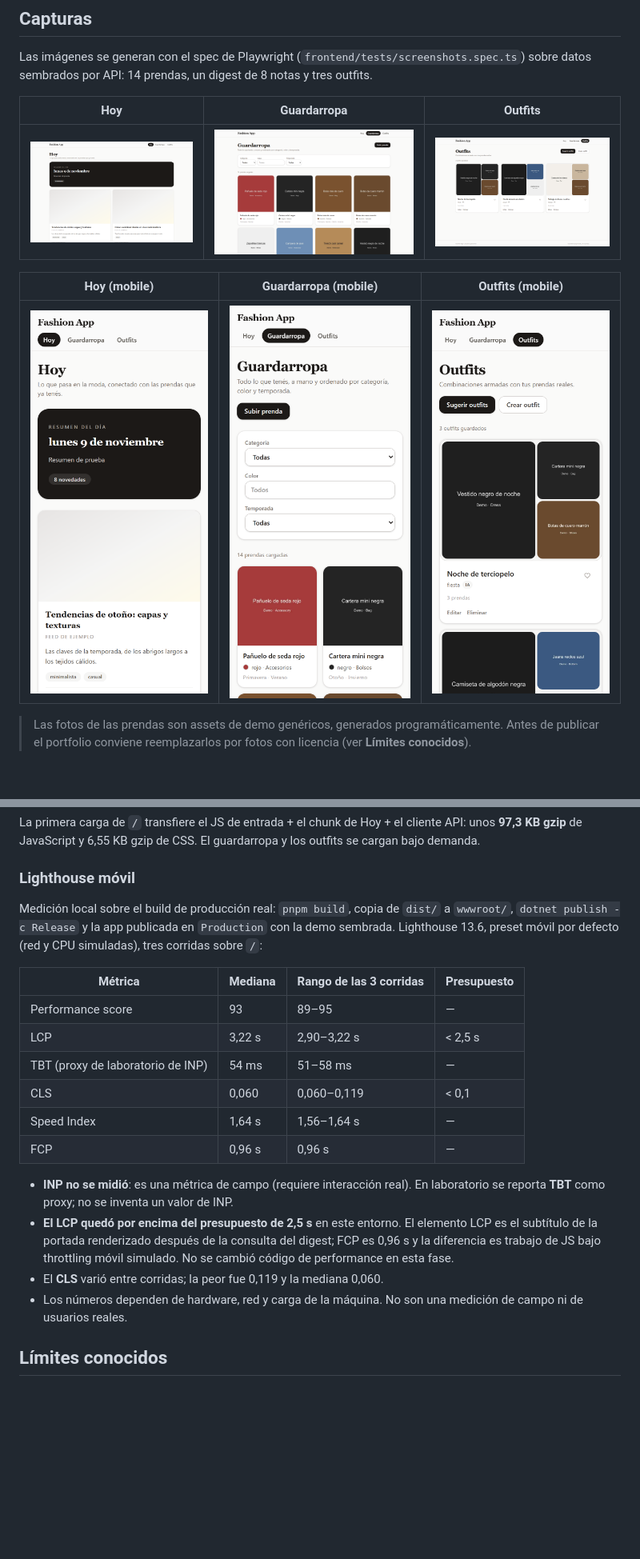
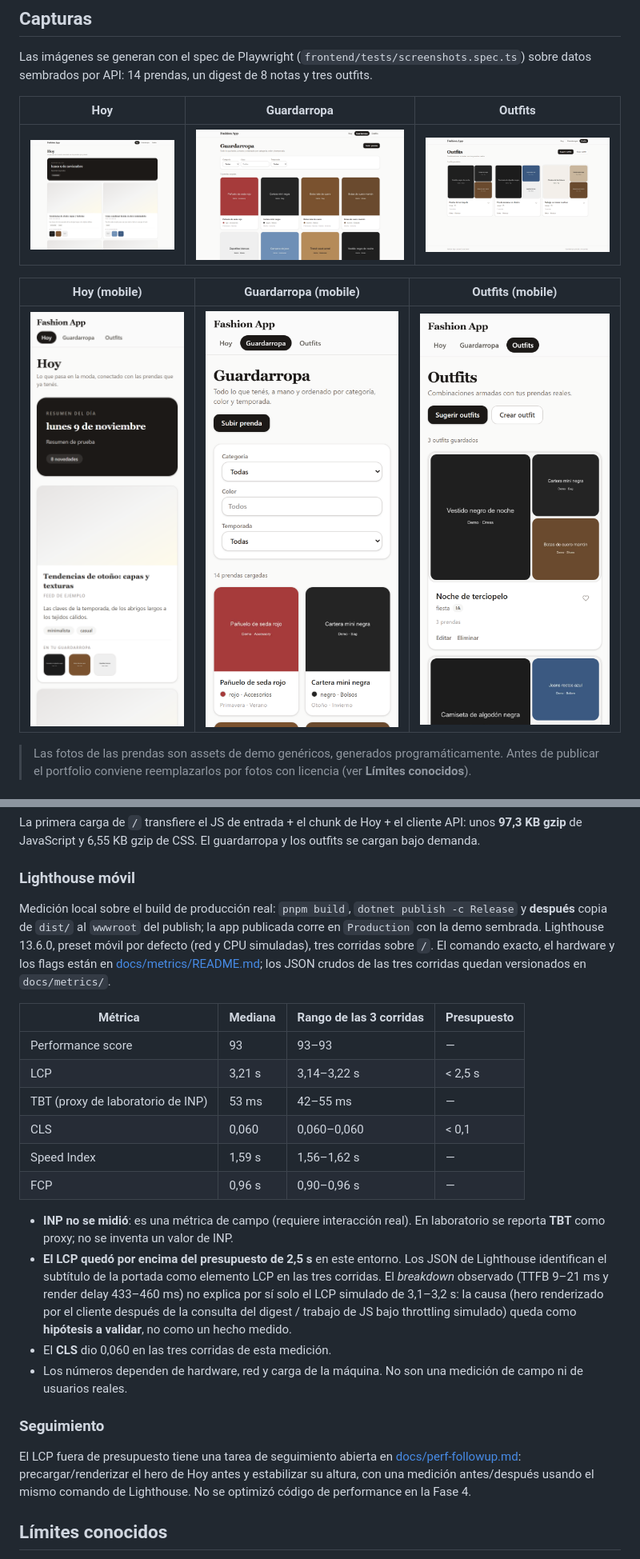
Before and after one commit to esdandev/fashion-app, a Markdown page: README.md, 2 parts joined by grey strips. Shown at 80% size. Rendered like a GitHub page; pictures changed too: docs/screenshots/hoy-desktop.png, docs/screenshots/hoy-mobile.png; blank space fills up the shorter version.

Commit message:
docs: retain lighthouse evidence and improve portfolio captures

```diff
--- a/README.md
+++ b/README.md
@@ -271,29 +283,42 @@ guardarropa y los outfits se cargan bajo demanda.
 
 ### Lighthouse móvil
 
-Medición local sobre el build de producción real: `pnpm build`, copia de
-`dist/` a `wwwroot/`, `dotnet publish -c Release` y la app publicada en
-`Production` con la demo sembrada. Lighthouse 13.6, preset móvil por defecto
-(red y CPU simuladas), tres corridas sobre `/`:
+Medición local sobre el build de producción real: `pnpm build`,
+`dotnet publish -c Release` y **después** copia de `dist/` al `wwwroot` del
+publish; la app publicada corre en `Production` con la demo sembrada.
+Lighthouse 13.6.0, preset móvil por defecto (red y CPU simuladas), tres
+corridas sobre `/`. El comando exacto, el hardware y los flags están en
+[docs/metrics/README.md](docs/metrics/README.md); los JSON crudos de las tres
+corridas quedan versionados en `docs/metrics/`.
 
 | Métrica | Mediana | Rango de las 3 corridas | Presupuesto |
 |---|---|---|---|
-| Performance score | 93 | 89–95 | — |
-| LCP | 3,22 s | 2,90–3,22 s | < 2,5 s |
-| TBT (proxy de laboratorio de INP) | 54 ms | 51–58 ms | — |
-| CLS | 0,060 | 0,060–0,119 | < 0,1 |
-| Speed Index | 1,64 s | 1,56–1,64 s | — |
-| FCP | 0,96 s | 0,96 s | — |
+| Performance score | 93 | 93–93 | — |
+| LCP | 3,21 s | 3,14–3,22 s | < 2,5 s |
+| TBT (proxy de laboratorio de INP) | 53 ms | 42–55 ms | — |
+| CLS | 0,060 | 0,060–0,060 | < 0,1 |
+| Speed Index | 1,59 s | 1,56–1,62 s | — |
+| FCP | 0,96 s | 0,90–0,96 s | — |
 
 - **INP no se midió**: es una métrica de campo (requiere interacción real). En
   laboratorio se reporta **TBT** como proxy; no se inventa un valor de INP.
-- **El LCP quedó por encima del presupuesto de 2,5 s** en este entorno. El
-  elemento LCP es el subtítulo de la portada renderizado después de la consulta
-  del digest; FCP es 0,96 s y la diferencia es trabajo de JS bajo throttling
-  móvil simulado. No se cambió código de performance en esta fase.
-- El **CLS** varió entre corridas; la peor fue 0,119 y la mediana 0,060.
+- **El LCP quedó por encima del presupuesto de 2,5 s** en este entorno. Los
+  JSON de Lighthouse identifican el subtítulo de la portada como elemento LCP
+  en las tres corridas. El *breakdown* observado (TTFB 9–21 ms y render delay
+  433–460 ms) no explica por sí solo el LCP simulado de 3,1–3,2 s: la causa
+  (hero renderizado por el cliente después de la consulta del digest / trabajo
+  de JS bajo throttling simulado) queda como **hipótesis a validar**, no como
+  un hecho medido.
+- El **CLS** dio 0,060 en las tres corridas de esta medición.
 - Los números dependen de hardware, red y carga de la máquina. No son una
   medición de campo ni de usuarios reales.
+
+### Seguimiento
+
+El LCP fuera de presupuesto tiene una tarea de seguimiento abierta en
+[docs/perf-followup.md](docs/perf-followup.md): precargar/renderizar el hero de
+Hoy antes y estabilizar su altura, con una medición antes/después usando el
+mismo comando de Lighthouse. No se optimizó código de performance en la Fase 4.
 
 ## Límites conocidos
 
```
Also changed, not shown: other parts of README.md (+23 -6 lines), docs/metrics/README.md (added, +96 -0 lines), docs/perf-followup.md (added, +71 -0 lines), 5 other files.
